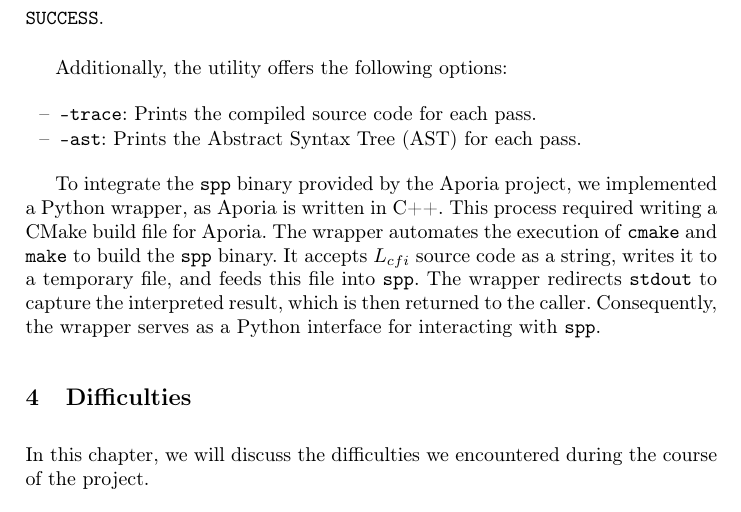
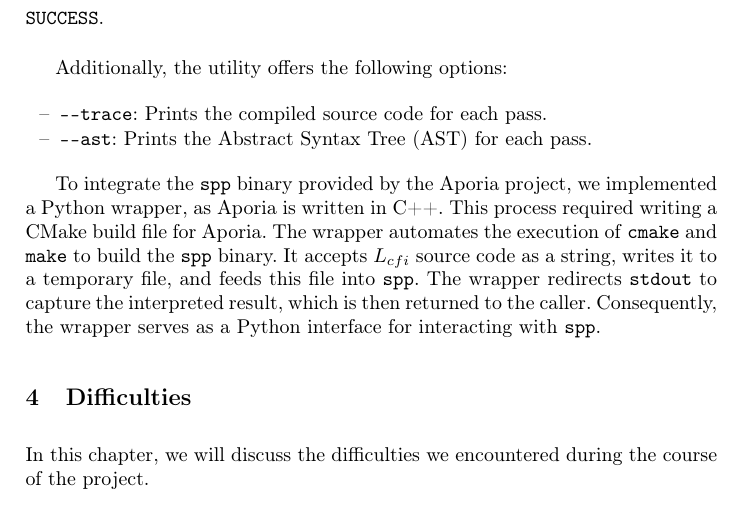
Before and after one commit to ruben-hutter/icpl-aporia-report, a LaTeX paper (proceedings.tex, which reads reportContent/sections/Implementation.tex): part of page 8 of 11, cut so that both start at the same text. Compiled offline with pdfLaTeX; a LaTeX package or settings file that is missing is left out.

Commit message:
Prevent merging of hyphens

```diff
--- a/reportContent/sections/Implementation.tex
+++ b/reportContent/sections/Implementation.tex
@@ -190,9 +190,8 @@ We developed a command-line utility called \texttt{team\_run\_tests.py}, which t
 
 Additionally, the utility offers the following options:
 \begin{itemize}
-	\item \texttt{--trace}: Prints the compiled source code for each pass.
-	\item \texttt{--ast}: Prints the Abstract Syntax Tree (AST) for each pass.
+	\item \texttt{-{}-trace}: Prints the compiled source code for each pass.
+	\item \texttt{-{}-ast}: Prints the Abstract Syntax Tree (AST) for each pass.
 \end{itemize}
-\\
 
 To integrate the \texttt{spp} binary provided by the Aporia project, we implemented a Python wrapper, as Aporia is written in C++. This process required writing a CMake build file for Aporia. The wrapper automates the execution of \texttt{cmake} and \texttt{make} to build the \texttt{spp} binary. It accepts $L_{cfi}$ source code as a string, writes it to a temporary file, and feeds this file into \texttt{spp}. The wrapper redirects \texttt{stdout} to capture the interpreted result, which is then returned to the caller. Consequently, the wrapper serves as a Python interface for interacting with \texttt{spp}.
```
